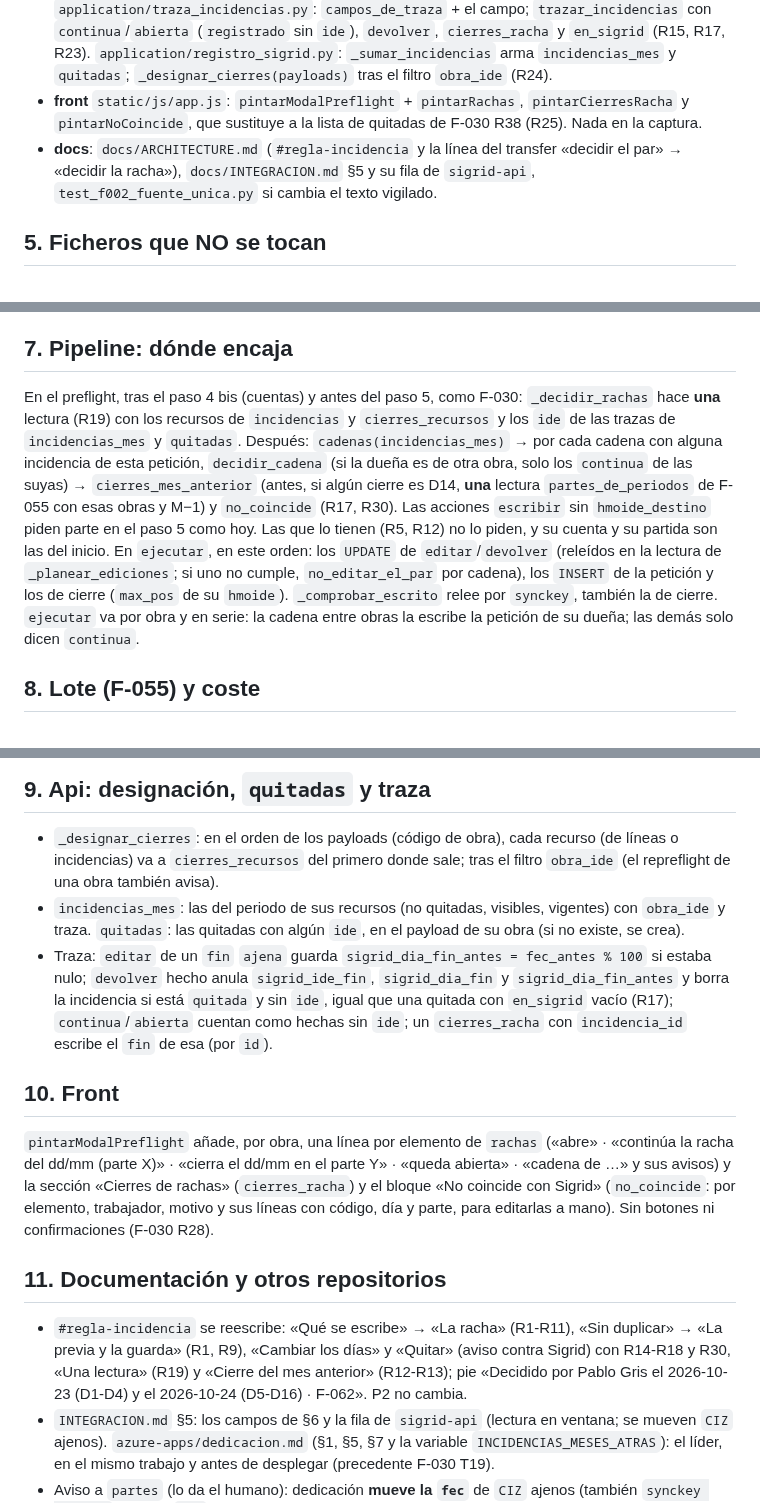
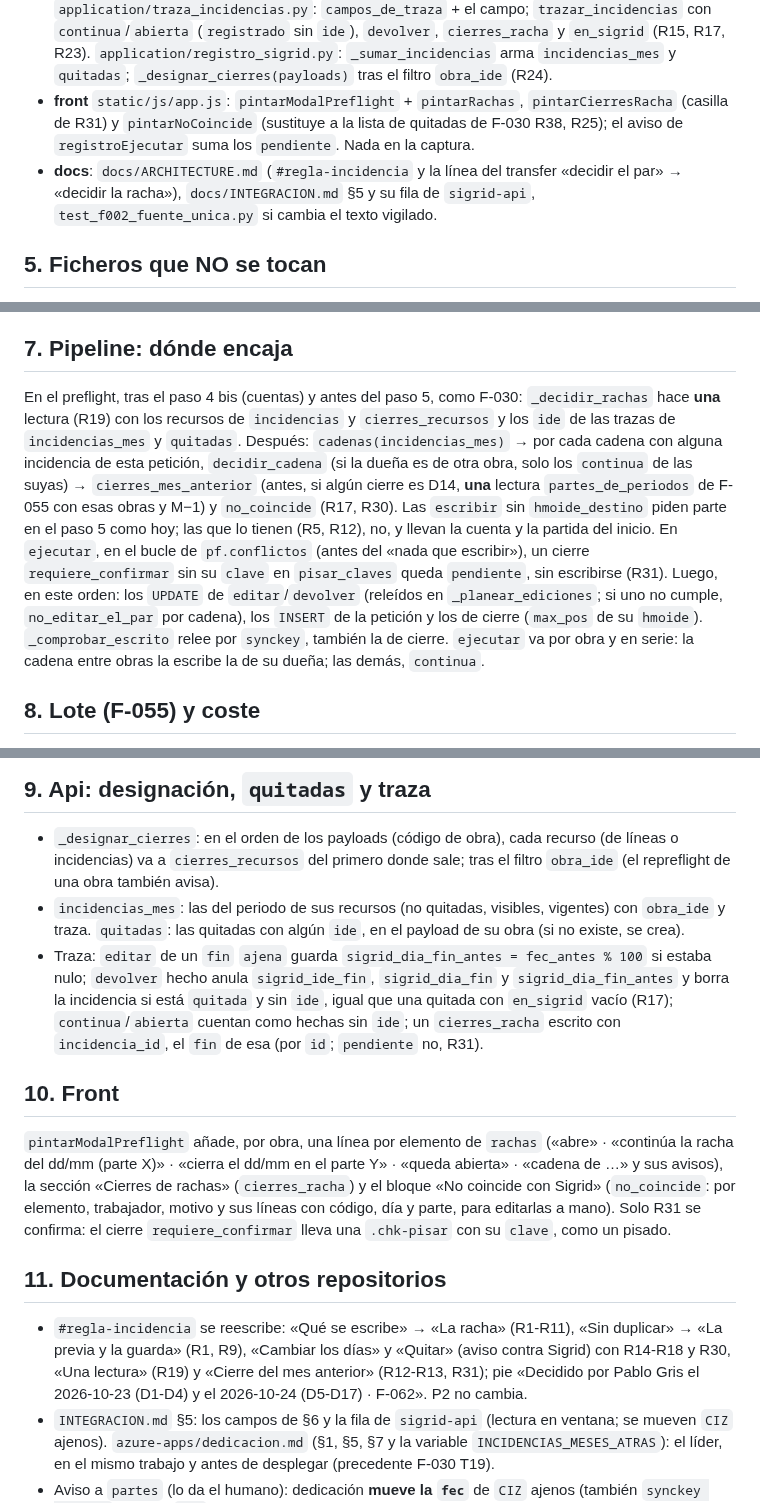
Before and after one commit to ruesma-dev/dedicacion-partes, a Markdown page: specs/F-062-rachas-incidencias/design.md, 3 parts joined by grey strips. GitHub-like rendering.

```diff
--- a/specs/F-062-rachas-incidencias/design.md
+++ b/specs/F-062-rachas-incidencias/design.md
@@ -112,12 +110,12 @@ con `synckey_leida` y `can_leido` de la acción (no con nuestra `synckey` y
   `application/registro_sigrid.py`: `_sumar_incidencias` arma `incidencias_mes`
   y `quitadas`; `_designar_cierres(payloads)` tras el filtro `obra_ide` (R24).
 - **front** `static/js/app.js`: `pintarModalPreflight` + `pintarRachas`,
-  `pintarCierresRacha` y `pintarNoCoincide`, que sustituye a la lista de
-  quitadas de F-030 R38 (R25). Nada en la captura.
-- **docs**: `docs/ARCHITECTURE.md` (`#regla-incidencia` y la línea del
-  transfer «decidir el par» → «decidir la racha»), `docs/INTEGRACION.md` §5 y
-  su fila de `sigrid-api`, `test_f002_fuente_unica.py` si cambia el texto
-  vigilado.
+  `pintarCierresRacha` (casilla de R31) y `pintarNoCoincide` (sustituye a la
+  lista de quitadas de F-030 R38, R25); el aviso de `registroEjecutar` suma los
+  `pendiente`. Nada en la captura.
+- **docs**: `docs/ARCHITECTURE.md` (`#regla-incidencia` y la línea del transfer
+  «decidir el par» → «decidir la racha»), `docs/INTEGRACION.md` §5 y su fila de
+  `sigrid-api`, `test_f002_fuente_unica.py` si cambia el texto vigilado.
 ## 5. Ficheros que NO se tocan
 `reglas_porcentajes.py`, `domain/estados.py`, `estado_parte.py`,
 `cuenta_analitica.py`, `propuesta_partida.py`, `partida_*`, `universo_*`, la
@@ -155,23 +153,23 @@ M+1. Escrituras: el `INSERT` de siempre (`stmt_insert_linea`, con un
 inicio, R5) y el `UPDATE` de F-030 §13.5 con el `can` leído (R14). Sin DDL
 en Sigrid; en PostgreSQL, una columna por `alters_faltantes`.
 ## 7. Pipeline: dónde encaja
-En el preflight, tras el paso 4 bis (cuentas) y antes del paso 5, como
-F-030: `_decidir_rachas` hace **una** lectura (R19) con los recursos de
-`incidencias` y `cierres_recursos` y los `ide` de las trazas de
-`incidencias_mes` y `quitadas`. Después: `cadenas(incidencias_mes)` → por
-cada cadena con alguna incidencia de esta petición, `decidir_cadena` (si la
-dueña es de otra obra, solo los `continua` de las suyas) →
-`cierres_mes_anterior` (antes, si algún cierre es D14, **una** lectura
-`partes_de_periodos` de F-055 con esas obras y M−1) y `no_coincide` (R17,
-R30). Las acciones `escribir` sin
-`hmoide_destino` piden parte en el paso 5 como hoy. Las que lo tienen
-(R5, R12) no lo piden, y su cuenta y su partida son las del inicio. En
-`ejecutar`, en este orden: los `UPDATE` de `editar`/`devolver` (releídos en
-la lectura de `_planear_ediciones`; si uno no cumple, `no_editar_el_par`
-por cadena), los `INSERT` de la petición y los de cierre (`max_pos` de su
-`hmoide`). `_comprobar_escrito` relee por `synckey`, también la de cierre.
-`ejecutar` va por obra y en serie: la cadena entre obras la escribe la
-petición de su dueña; las demás solo dicen `continua`.
+En el preflight, tras el paso 4 bis (cuentas) y antes del paso 5, como F-030:
+`_decidir_rachas` hace **una** lectura (R19) con los recursos de `incidencias`
+y `cierres_recursos` y los `ide` de las trazas de `incidencias_mes` y
+`quitadas`. Después: `cadenas(incidencias_mes)` → por cada cadena con alguna
+incidencia de esta petición, `decidir_cadena` (si la dueña es de otra obra,
+solo los `continua` de las suyas) → `cierres_mes_anterior` (antes, si algún
+cierre es D14, **una** lectura `partes_de_periodos` de F-055 con esas obras y
+M−1) y `no_coincide` (R17, R30). Las `escribir` sin `hmoide_destino` piden
+parte en el paso 5 como hoy; las que lo tienen (R5, R12), no, y llevan la
+cuenta y la partida del inicio. En `ejecutar`, en el bucle de `pf.conflictos`
+(antes del «nada que escribir»), un cierre `requiere_confirmar` sin su `clave`
+en `pisar_claves` queda `pendiente`, sin escribirse (R31). Luego, en este
+orden: los `UPDATE` de `editar`/`devolver` (releídos en `_planear_ediciones`;
+si uno no cumple, `no_editar_el_par` por cadena), los `INSERT` de la petición y
+los de cierre (`max_pos` de su `hmoide`). `_comprobar_escrito` relee por
+`synckey`, también la de cierre. `ejecutar` va por obra y en serie: la cadena
+entre obras la escribe la de su dueña; las demás, `continua`.
 ## 8. Lote (F-055) y coste
 `_por_leer_incidencias` agrupa por (año, mes, `obride` de pruebas o `None`)
 los recursos de las incidencias y de `cierres_recursos` y los `ide` de las
@@ -187,25 +185,26 @@ de M−1 de D14, una ronda D solo si hace falta (caso raro, E-11 y E-14).
 - `incidencias_mes`: las del periodo de sus recursos (no quitadas, visibles,
   vigentes) con `obra_ide` y traza. `quitadas`: las quitadas con algún `ide`,
   en el payload de su obra (si no existe, se crea).
-- Traza: `editar` de un `fin` `ajena` guarda `sigrid_dia_fin_antes =
-  fec_antes % 100` si estaba nulo; `devolver` hecho anula `sigrid_ide_fin`,
+- Traza: `editar` de un `fin` `ajena` guarda `sigrid_dia_fin_antes = fec_antes
+  % 100` si estaba nulo; `devolver` hecho anula `sigrid_ide_fin`,
   `sigrid_dia_fin` y `sigrid_dia_fin_antes` y borra la incidencia si está
   `quitada` y sin `ide`, igual que una quitada con `en_sigrid` vacío (R17);
-  `continua`/`abierta` cuentan como hechas sin `ide`;
-  un `cierres_racha` con `incidencia_id` escribe el `fin` de esa (por `id`).
+  `continua`/`abierta` cuentan como hechas sin `ide`; un `cierres_racha`
+  escrito con `incidencia_id`, el `fin` de esa (por `id`; `pendiente` no, R31).
 ## 10. Front
 `pintarModalPreflight` añade, por obra, una línea por elemento de `rachas`
 («abre» · «continúa la racha del dd/mm (parte X)» · «cierra el dd/mm en el
-parte Y» · «queda abierta» · «cadena de …» y sus avisos) y la sección
-«Cierres de rachas» (`cierres_racha`) y el bloque «No coincide con Sigrid»
-(`no_coincide`: por elemento, trabajador, motivo y sus líneas con código, día
-y parte, para editarlas a mano). Sin botones ni confirmaciones (F-030 R28).
+parte Y» · «queda abierta» · «cadena de …» y sus avisos), la sección «Cierres
+de rachas» (`cierres_racha`) y el bloque «No coincide con Sigrid»
+(`no_coincide`: por elemento, trabajador, motivo y sus líneas con código, día y
+parte, para editarlas a mano). Solo R31 se confirma: el cierre
+`requiere_confirmar` lleva una `.chk-pisar` con su `clave`, como un pisado.
 ## 11. Documentación y otros repositorios
 - `#regla-incidencia` se reescribe: «Qué se escribe» → «La racha» (R1-R11),
   «Sin duplicar» → «La previa y la guarda» (R1, R9), «Cambiar los días» y
   «Quitar» (aviso contra Sigrid) con R14-R18 y R30, «Una lectura» (R19) y
-  «Cierre del mes anterior» (R12-R13); pie «Decidido por Pablo Gris el
-  2026-10-23 (D1-D4) y el 2026-10-24 (D5-D16) · F-062». P2 no cambia.
+  «Cierre del mes anterior» (R12-R13, R31); pie «Decidido por Pablo Gris el
+  2026-10-23 (D1-D4) y el 2026-10-24 (D5-D17) · F-062». P2 no cambia.
 - `INTEGRACION.md` §5: los campos de §6 y la fila de `sigrid-api` (lectura
   en ventana; se mueven `CIZ` ajenos). `azure-apps/dedicacion.md` (§1, §5, §7
   y la variable `INCIDENCIAS_MESES_ATRAS`): el líder, en el mismo trabajo y
```
Also changed, not shown: other parts of specs/F-062-rachas-incidencias/design.md (+14 -15 lines), specs/F-062-rachas-incidencias/requirements.md (+15 -12 lines), specs/F-062-rachas-incidencias/tasks.md (+5 -3 lines).
